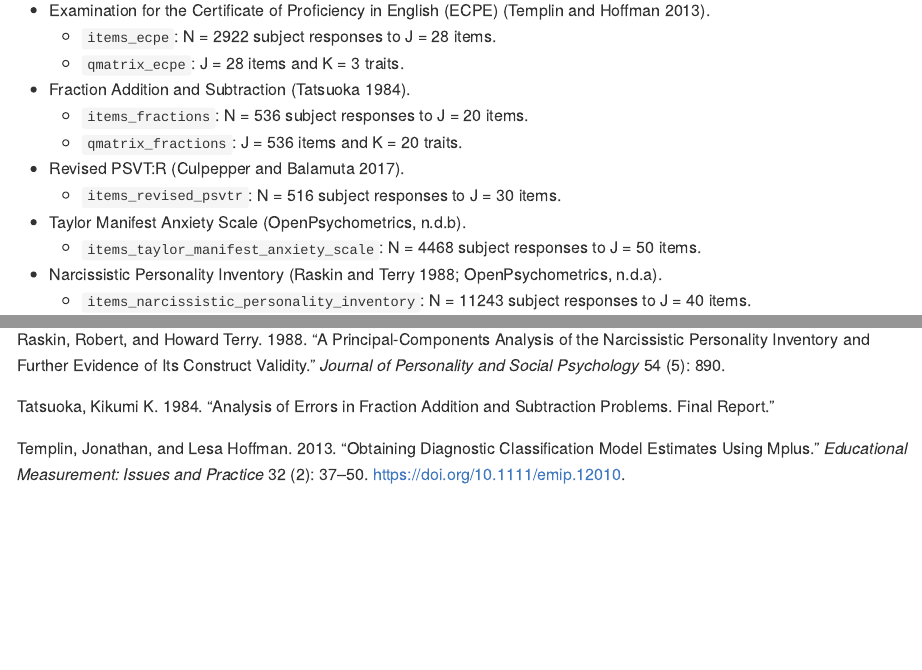
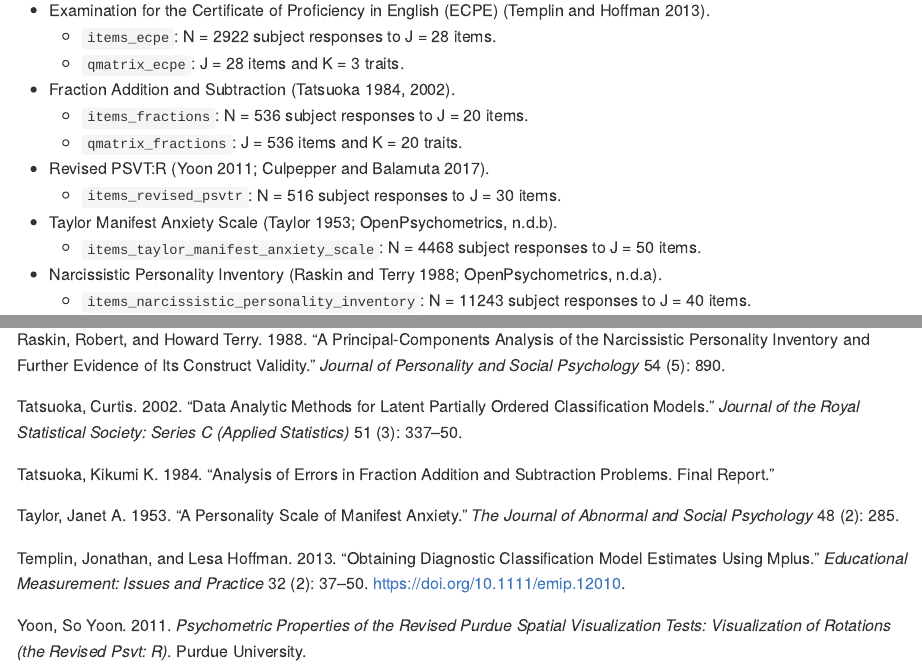
Before and after one commit to tmsalab/edmdata, an R Markdown document (README.Rmd): the page in a window 1100 px wide, from 430 px down, and a second part further down, joined at a grey line. The pictures show the output file README.md that the author committed with the source, drawn offline in the style of GitHub; badge pictures from the web are left out.

Commit message:
1. Add Yoon and later Tatsuoka paper 2. Reformat bibliography

```diff
--- a/README.Rmd
+++ b/README.Rmd
@@ -42,13 +42,13 @@ library("ecdmdata")
 - Examination for the Certificate of Proficiency in English (ECPE) [@Templin:2013:DCMECPE].
     - `items_ecpe`: N = `r nrow(items_ecpe)` subject responses to J = `r ncol(items_ecpe)` items.
     - `qmatrix_ecpe`: J = `r nrow(qmatrix_ecpe)` items and K = `r ncol(qmatrix_ecpe)` traits.
-- Fraction Addition and Subtraction [@Tatsuoka:1984:FractionSubtraction].
+- Fraction Addition and Subtraction [@Tatsuoka:1984:FractionSubtraction; @Tatsuoka:2002:FractionSubtractionRelease].
     - `items_fractions`: N = `r nrow(items_fractions)` subject responses to J = `r ncol(items_fractions)` items.
     - `qmatrix_fractions`: J = `r nrow(items_fractions)` items and K = `r ncol(items_fractions)` traits.
-- Revised PSVT:R [@Culpepper:2017:ChoiceIRT].
+- Revised PSVT:R [@Yoon:2011:RevisedPSVTR; @Culpepper:2017:ChoiceIRT].
     - `items_revised_psvtr`: N = `r nrow(items_revised_psvtr)` subject responses
       to J = `r ncol(items_revised_psvtr)` items.
-- Taylor Manifest Anxiety Scale [@OpenPsychometrics:2012:TaylorAnxietyScale].
+- Taylor Manifest Anxiety Scale [@Taylor:1953:TMI; @OpenPsychometrics:2012:TaylorAnxietyScale].
     - `items_taylor_manifest_anxiety_scale`: N = `r nrow(items_taylor_manifest_anxiety_scale)`
       subject responses to J = `r ncol(items_taylor_manifest_anxiety_scale)` items.
 - Narcissistic Personality Inventory [@Raskin:1988:NPI; @OpenPsychometrics:2013:NPI].
--- a/bibliography.bib
+++ b/bibliography.bib
@@ -20,4 +23,15 @@
   title     = {Analysis of Errors in Fraction Addition and Subtraction Problems. Final Report.},
+}
+
+@article{Tatsuoka:2002:FractionSubtractionRelease,
+  author       = {Tatsuoka, Curtis},
+  publisher    = {Wiley Online Library},
+  year         = {2002},
+  journal      = {Journal of the Royal Statistical Society: Series C (Applied Statistics)},
+  number       = {3},
+  pages        = {337--350},
+  title        = {Data analytic methods for latent partially ordered classification models},
+  volume       = {51},
 }
 
 @article{Culpepper:2017:ChoiceIRT,
@@ -30,27 +44,45 @@
   volume       = {82},
 }
 
+@article{Taylor:1953:TMI,
+  author       = {Taylor, Janet A},
+  publisher    = {American Psychological Association},
+  year         = {1953},
+  journal      = {The Journal of abnormal and social psychology},
+  number       = {2},
+  pages        = {285},
+  title        = {A personality scale of manifest anxiety.},
+  volume       = {48},
+}
+
 @manual{OpenPsychometrics:2012:TaylorAnxietyScale,
-  title  = "Taylor Manifest Anxiety Scale",
-  author = "OpenPsychometrics",
-  url    = "http://openpsychometrics.org/_rawdata/TMA.zip",
-  year   = "2012 (accessed July 21, 2020)"
+  author = {OpenPsychometrics},
+  url    = {http://openpsychometrics.org/_rawdata/TMA.zip},
+  year   = {2012 (accessed July 21, 2020)},
+  title  = {Taylor Manifest Anxiety Scale},
 }
 
 @manual{OpenPsychometrics:2013:NPI,
-  title  = "Narcissistic Personality Inventory",
-  author = "OpenPsychometrics",
-  url    = "http://openpsychometrics.org/_rawdata/NPI.zip",
-  year   = "2013 (accessed July 22, 2020)"
+  author = {OpenPsychometrics},
+  url    = {http://openpsychometrics.org/_rawdata/NPI.zip},
+  year   = {2013 (accessed July 22, 2020)},
+  title  = {Narcissistic Personality Inventory},
 }
 
 @article{Raskin:1988:NPI,
-  title={A principal-components analysis of the Narcissistic Personality Inventory and further evidence of its construct validity.},
-  author={Raskin, Robert and Terry, Howard},
-  journal={Journal of personality and social psychology},
-  volume={54},
-  number={5},
-  pages={890},
-  year={1988},
-  publisher={American Psychological Association}
+  author       = {Raskin, Robert and Terry, Howard},
+  publisher    = {American Psychological Association},
+  year         = {1988},
+  journal      = {Journal of personality and social psychology},
+  number       = {5},
+  pages        = {890},
+  title        = {A principal-components analysis of the Narcissistic Personality Inventory and further evidence of its construct validity.},
+  volume       = {54},
 }
+
+@book{Yoon:2011:RevisedPSVTR,
+  author    = {Yoon, So Yoon},
+  publisher = {Purdue University},
+  year      = {2011},
+  title     = {Psychometric properties of the revised purdue spatial visualization tests: visualization of rotations (The Revised PSVT: R)},
+}
```
Also changed, not shown: README.md, bibliography.bib (9 more changed lines).
